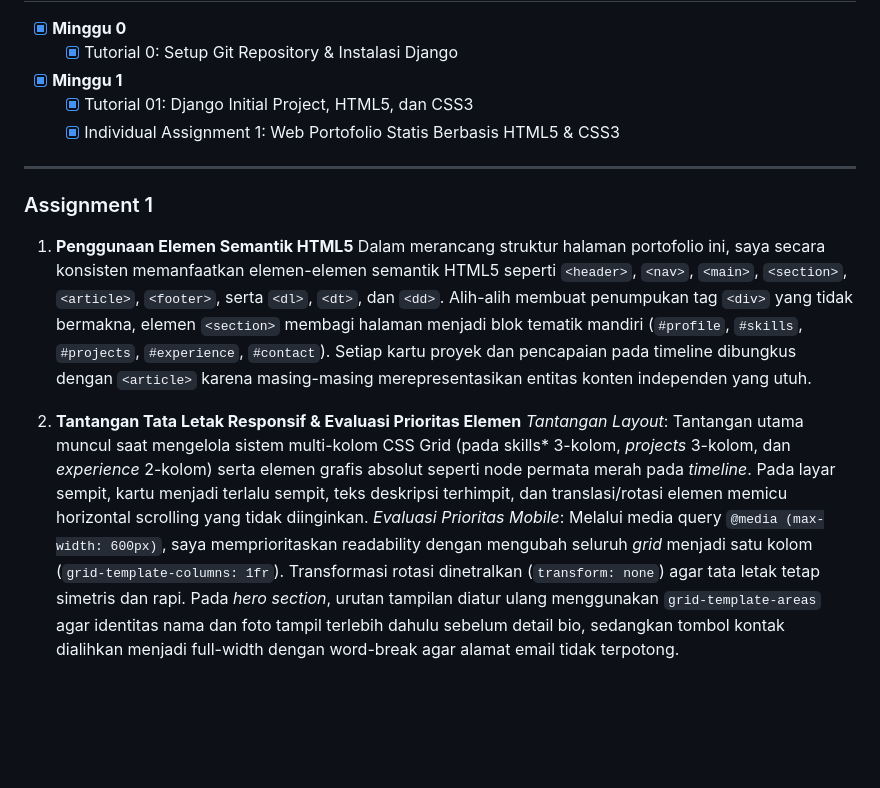
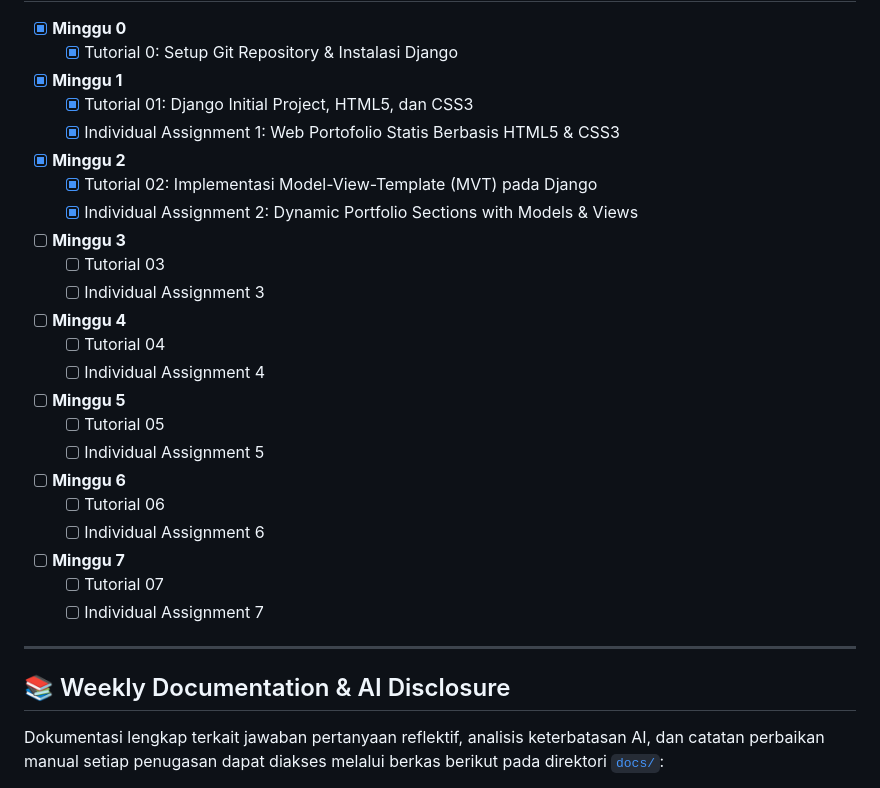
Before and after one commit to adamwsyaputra/myportofolio, a Markdown page: README.md, the part around one of its changes. Drawn GitHub-style; blank space fills up the shorter version.

Commit message:
docs: finalize assignment 2 documentation and restructuring the .md Documentations.

```diff
--- a/README.md
+++ b/README.md
@@ -30,16 +74,28 @@ Website portofolio pribadi berbasis web statis yang dikembangkan untuk mata kuli
 - [x] **Minggu 1**
   - [x] Tutorial 01: Django Initial Project, HTML5, dan CSS3
   - [x] Individual Assignment 1: Web Portofolio Statis Berbasis HTML5 & CSS3
+- [x] **Minggu 2**
+  - [x] Tutorial 02: Implementasi Model-View-Template (MVT) pada Django
+  - [x] Individual Assignment 2: Dynamic Portfolio Sections with Models & Views
+- [ ] **Minggu 3**
+  - [ ] Tutorial 03
+  - [ ] Individual Assignment 3
+- [ ] **Minggu 4**
+  - [ ] Tutorial 04
+  - [ ] Individual Assignment 4
+- [ ] **Minggu 5**
+  - [ ] Tutorial 05
+  - [ ] Individual Assignment 5
+- [ ] **Minggu 6**
+  - [ ] Tutorial 06
+  - [ ] Individual Assignment 6
+- [ ] **Minggu 7**
+  - [ ] Tutorial 07
+  - [ ] Individual Assignment 7
 
 ---
 
-### Assignment 1
-1. **Penggunaan Elemen Semantik HTML5**
-   Dalam merancang struktur halaman portofolio ini, saya secara konsisten memanfaatkan elemen-elemen semantik HTML5 seperti `<header>`, `<nav>`, `<main>`, `<section>`, `<article>`, `<footer>`, serta `<dl>`, `<dt>`, dan `<dd>`. Alih-alih membuat penumpukan tag `<div>` yang tidak bermakna, elemen `<section>` membagi halaman menjadi blok tematik mandiri (`#profile`, `#skills`, `#projects`, `#experience`, `#contact`). Setiap kartu proyek dan pencapaian pada timeline dibungkus dengan `<article>` karena masing-masing merepresentasikan entitas konten independen yang utuh.
+## 📚 Weekly Documentation & AI Disclosure
 
-2. **Tantangan Tata Letak Responsif & Evaluasi Prioritas Elemen**
-    *Tantangan Layout*:
-     Tantangan utama muncul saat mengelola sistem multi-kolom CSS Grid (pada skills* 3-kolom, *projects* 3-kolom, dan *experience* 2-kolom) serta elemen grafis absolut seperti node permata merah pada *timeline*. Pada layar sempit, kartu menjadi terlalu sempit, teks deskripsi terhimpit, dan translasi/rotasi elemen memicu horizontal scrolling yang tidak diinginkan.
-    *Evaluasi Prioritas Mobile*:
-     Melalui media query `@media (max-width: 600px)`, saya memprioritaskan readability dengan mengubah seluruh *grid* menjadi satu kolom (`grid-template-columns: 1fr`). Transformasi rotasi dinetralkan (`transform: none`) agar tata letak tetap simetris dan rapi. Pada *hero section*, urutan tampilan diatur ulang menggunakan `grid-template-areas` agar identitas nama dan foto tampil terlebih dahulu sebelum detail bio, sedangkan tombol kontak dialihkan menjadi full-width dengan word-break agar alamat email tidak terpotong.
+Dokumentasi lengkap terkait jawaban pertanyaan reflektif, analisis keterbatasan AI, dan catatan perbaikan manual setiap penugasan dapat diakses melalui berkas berikut pada direktori [`docs/`](docs/):
 
```
Also changed, not shown: other parts of README.md (+49 -33 lines), docs/assignment-1.md (added, +40 -0 lines), docs/assignment-2.md (added, +40 -0 lines).
